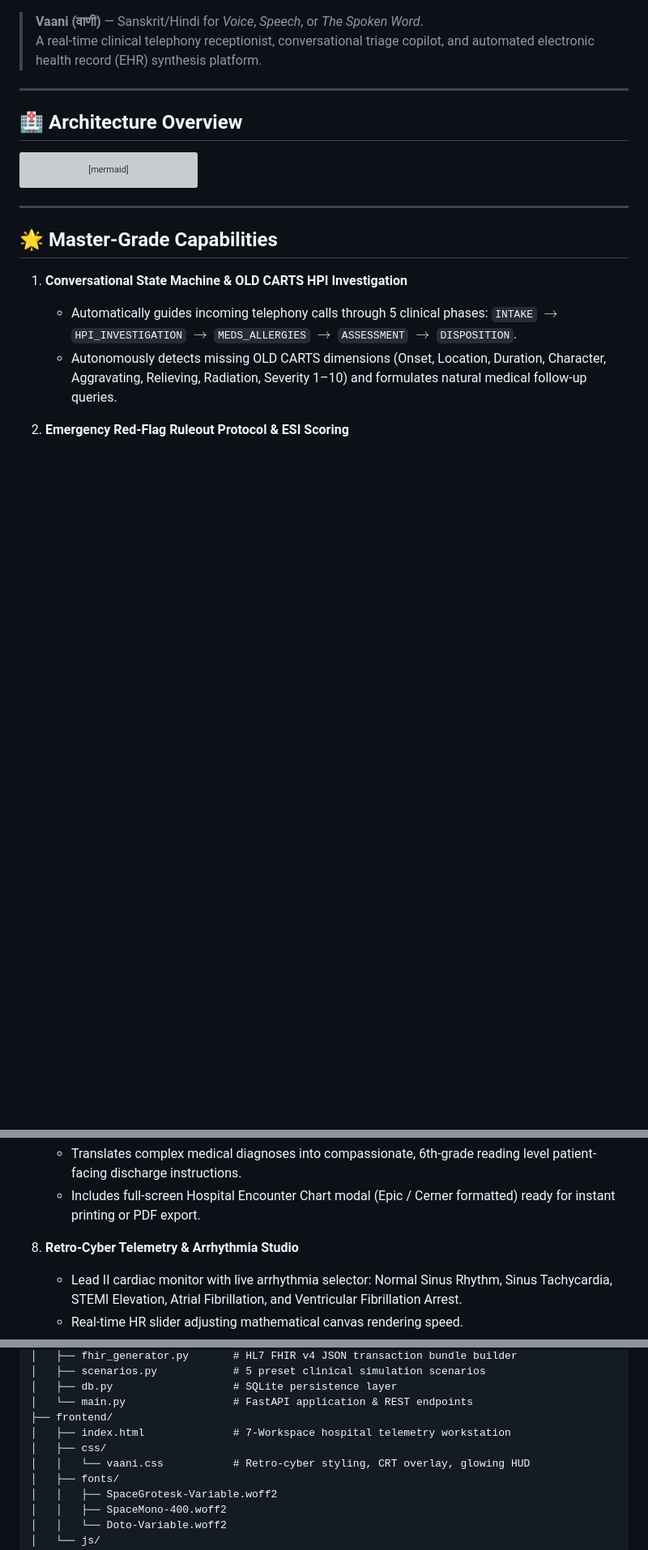
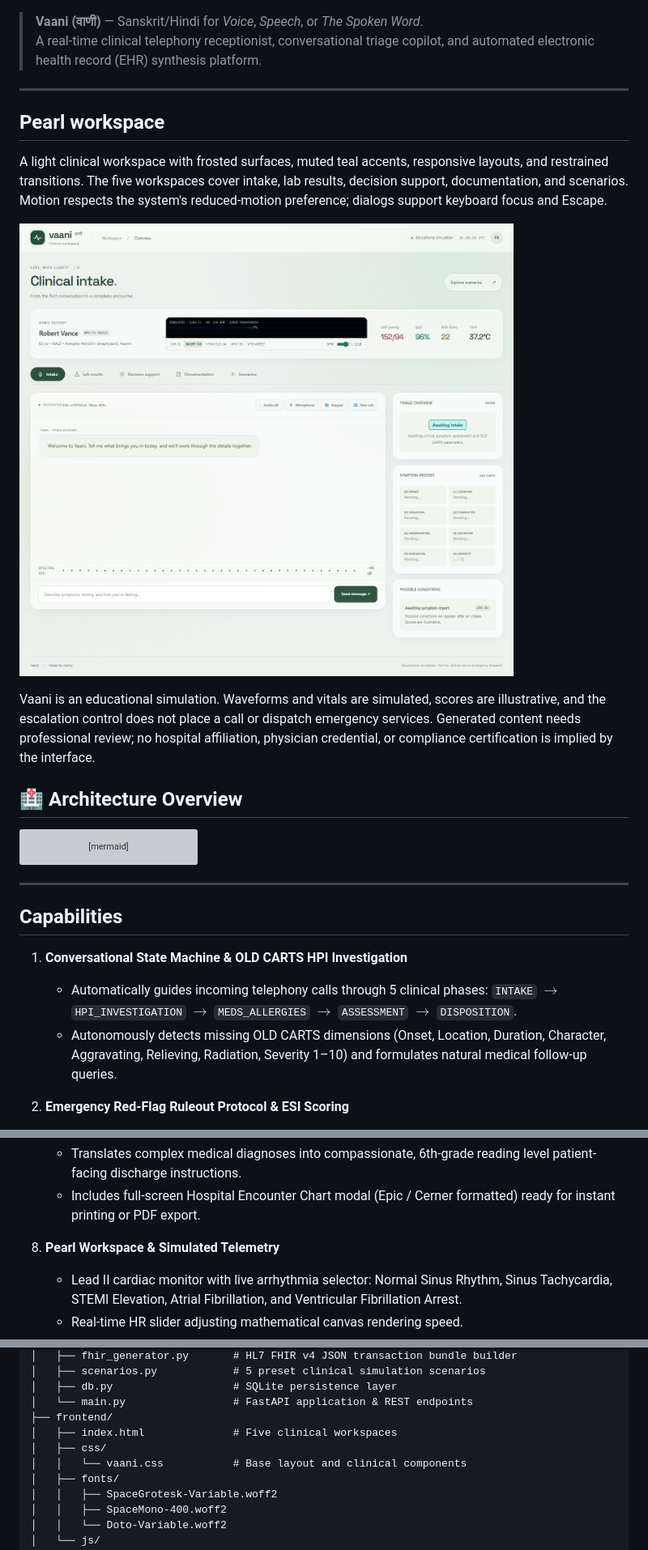
Before and after one commit to ZephyrusZorro/vaani-clinical, a Markdown page: README.md, 3 parts joined by grey strips. Shown at 81% size. Rendered like a GitHub page; pictures changed too: docs/screenshots/desktop.png (added); blank space fills up the shorter version; grey boxes are pictures that could not be loaded.

Commit message:
feat: introduce Pearl workspace and fix encounter lifecycle bugs

```diff
--- a/README.md
+++ b/README.md
@@ -10,6 +10,15 @@
 > A real-time clinical telephony receptionist, conversational triage copilot, and automated electronic health record (EHR) synthesis platform.
 
 ---
+
+
+## Pearl workspace
+
+A light clinical workspace with frosted surfaces, muted teal accents, responsive layouts, and restrained transitions. The five workspaces cover intake, lab results, decision support, documentation, and scenarios. Motion respects the system's reduced-motion preference; dialogs support keyboard focus and Escape.
+
+![Vaani Pearl workspace](docs/screenshots/desktop.png)
+
+Vaani is an educational simulation. Waveforms and vitals are simulated, scores are illustrative, and the escalation control does not place a call or dispatch emergency services. Generated content needs professional review; no hospital affiliation, physician credential, or compliance certification is implied by the interface.
 
 ## 🏥 Architecture Overview
 
@@ -50,7 +59,7 @@ flowchart TD
 
 ---
 
-## 🌟 Master-Grade Capabilities
+## Capabilities
 
 1. **Conversational State Machine & OLD CARTS HPI Investigation**
    - Automatically guides incoming telephony calls through 5 clinical phases: `INTAKE` $\rightarrow$ `HPI_INVESTIGATION` $\rightarrow$ `MEDS_ALLERGIES` $\rightarrow$ `ASSESSMENT` $\rightarrow$ `DISPOSITION`.
@@ -93,7 +102,7 @@ flowchart TD
    - Translates complex medical diagnoses into compassionate, 6th-grade reading level patient-facing discharge instructions.
    - Includes full-screen Hospital Encounter Chart modal (Epic / Cerner formatted) ready for instant printing or PDF export.
 
-8. **Retro-Cyber Telemetry & Arrhythmia Studio**
+8. **Pearl Workspace & Simulated Telemetry**
    - Lead II cardiac monitor with live arrhythmia selector: Normal Sinus Rhythm, Sinus Tachycardia, STEMI Elevation, Atrial Fibrillation, and Ventricular Fibrillation Arrest.
    - Real-time HR slider adjusting mathematical canvas rendering speed.
    - Dual-Tone Multi-Frequency (DTMF) dial pad synthesizer emitting genuine telephony audio tones.
@@ -120,9 +129,9 @@ vaani-clinical/
 │   ├── db.py                   # SQLite persistence layer
 │   └── main.py                 # FastAPI application & REST endpoints
 ├── frontend/
-│   ├── index.html              # 7-Workspace hospital telemetry workstation
+│   ├── index.html              # Five clinical workspaces
 │   ├── css/
-│   │   └── vaani.css           # Retro-cyber styling, CRT overlay, glowing HUD
+│   │   └── vaani.css           # Base layout and clinical components
 │   ├── fonts/
 │   │   ├── SpaceGrotesk-Variable.woff2
 │   │   ├── SpaceMono-400.woff2
```
Also changed, not shown: other parts of README.md (+18 -4 lines), docs/interface-verification.md (added, +21 -0 lines), docs/screenshots/mobile.png (added), 14 other files.
